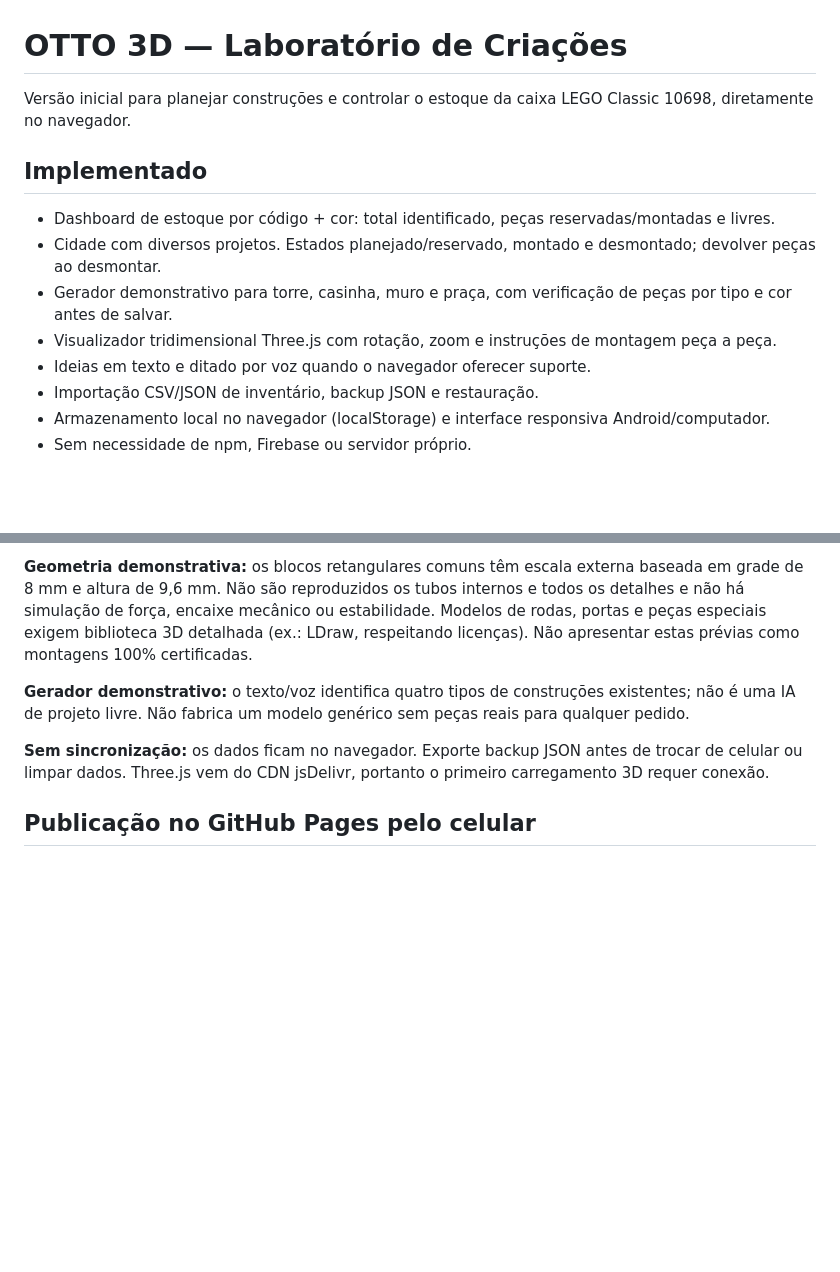
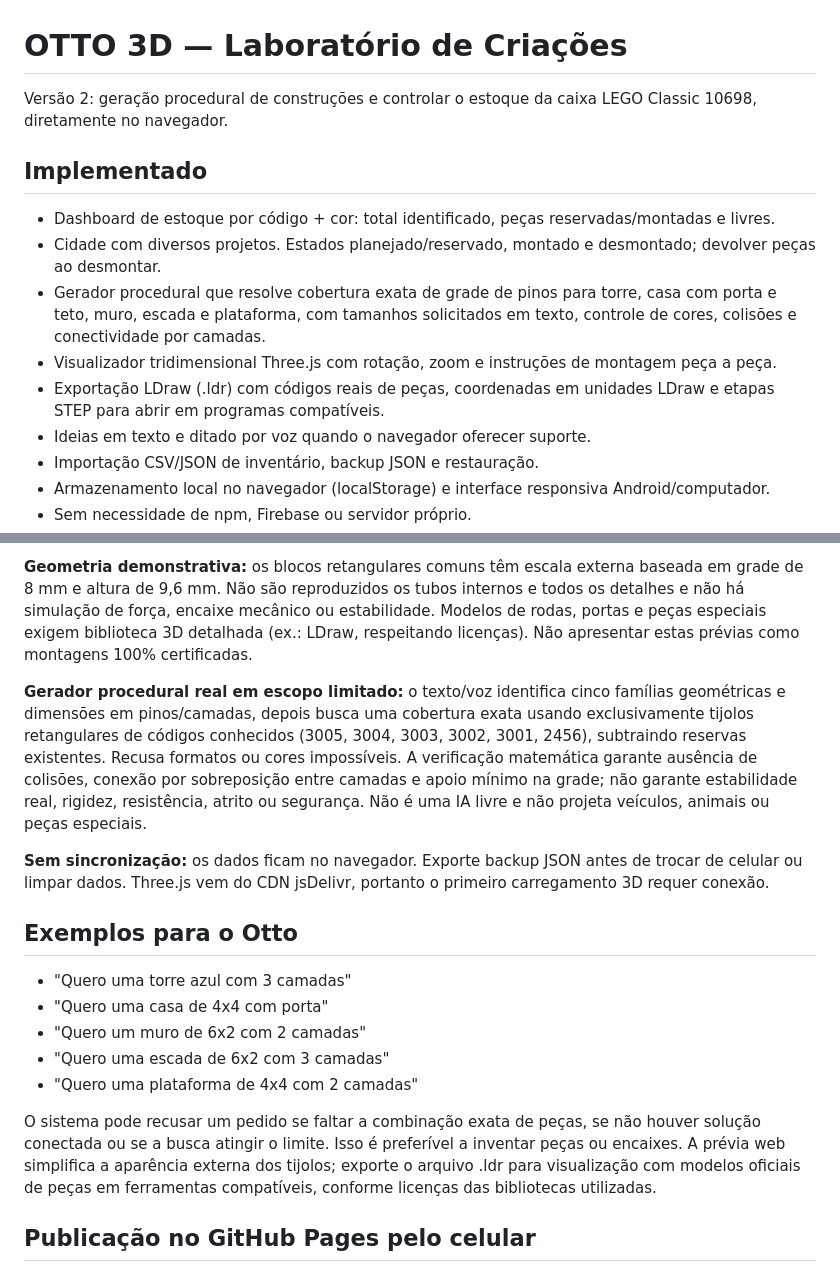
Before and after one commit to tsvalencio-IA/Lego, a Markdown page: README.md, 2 parts joined by grey strips. GitHub-like rendering; blank space fills up the shorter version.

Commit message:
docs: explain procedural generator, LDraw output, exact scope and physical limitations

```diff
--- a/README.md
+++ b/README.md
@@ -1,13 +1,14 @@
 # OTTO 3D — Laboratório de Criações
 
-Versão inicial para planejar construções e controlar o estoque da caixa LEGO Classic 10698, diretamente no navegador.
+Versão 2: geração procedural de construções e controlar o estoque da caixa LEGO Classic 10698, diretamente no navegador.
 
 ## Implementado
 
 - Dashboard de estoque por código + cor: total identificado, peças reservadas/montadas e livres.
 - Cidade com diversos projetos. Estados planejado/reservado, montado e desmontado; devolver peças ao desmontar.
-- Gerador demonstrativo para torre, casinha, muro e praça, com verificação de peças por tipo e cor antes de salvar.
+- Gerador procedural que resolve cobertura exata de grade de pinos para torre, casa com porta e teto, muro, escada e plataforma, com tamanhos solicitados em texto, controle de cores, colisões e conectividade por camadas.
 - Visualizador tridimensional Three.js com rotação, zoom e instruções de montagem peça a peça.
+- Exportação LDraw (.ldr) com códigos reais de peças, coordenadas em unidades LDraw e etapas STEP para abrir em programas compatíveis.
 - Ideias em texto e ditado por voz quando o navegador oferecer suporte.
 - Importação CSV/JSON de inventário, backup JSON e restauração.
 - Armazenamento local no navegador (localStorage) e interface responsiva Android/computador.
@@ -19,9 +20,19 @@ Versão inicial para planejar construções e controlar o estoque da caixa LEGO
 
 **Geometria demonstrativa:** os blocos retangulares comuns têm escala externa baseada em grade de 8 mm e altura de 9,6 mm. Não são reproduzidos os tubos internos e todos os detalhes e não há simulação de força, encaixe mecânico ou estabilidade. Modelos de rodas, portas e peças especiais exigem biblioteca 3D detalhada (ex.: LDraw, respeitando licenças). Não apresentar estas prévias como montagens 100% certificadas.
 
-**Gerador demonstrativo:** o texto/voz identifica quatro tipos de construções existentes; não é uma IA de projeto livre. Não fabrica um modelo genérico sem peças reais para qualquer pedido.
+**Gerador procedural real em escopo limitado:** o texto/voz identifica cinco famílias geométricas e dimensões em pinos/camadas, depois busca uma cobertura exata usando exclusivamente tijolos retangulares de códigos conhecidos (3005, 3004, 3003, 3002, 3001, 2456), subtraindo reservas existentes. Recusa formatos ou cores impossíveis. A verificação matemática garante ausência de colisões, conexão por sobreposição entre camadas e apoio mínimo na grade; não garante estabilidade real, rigidez, resistência, atrito ou segurança. Não é uma IA livre e não projeta veículos, animais ou peças especiais.
 
 **Sem sincronização:** os dados ficam no navegador. Exporte backup JSON antes de trocar de celular ou limpar dados. Three.js vem do CDN jsDelivr, portanto o primeiro carregamento 3D requer conexão.
+
+## Exemplos para o Otto
+
+- "Quero uma torre azul com 3 camadas"
+- "Quero uma casa de 4x4 com porta"
+- "Quero um muro de 6x2 com 2 camadas"
+- "Quero uma escada de 6x2 com 3 camadas"
+- "Quero uma plataforma de 4x4 com 2 camadas"
+
+O sistema pode recusar um pedido se faltar a combinação exata de peças, se não houver solução conectada ou se a busca atingir o limite. Isso é preferível a inventar peças ou encaixes. A prévia web simplifica a aparência externa dos tijolos; exporte o arquivo .ldr para visualização com modelos oficiais de peças em ferramentas compatíveis, conforme licenças das bibliotecas utilizadas.
 
 ## Publicação no GitHub Pages pelo celular
 
```
